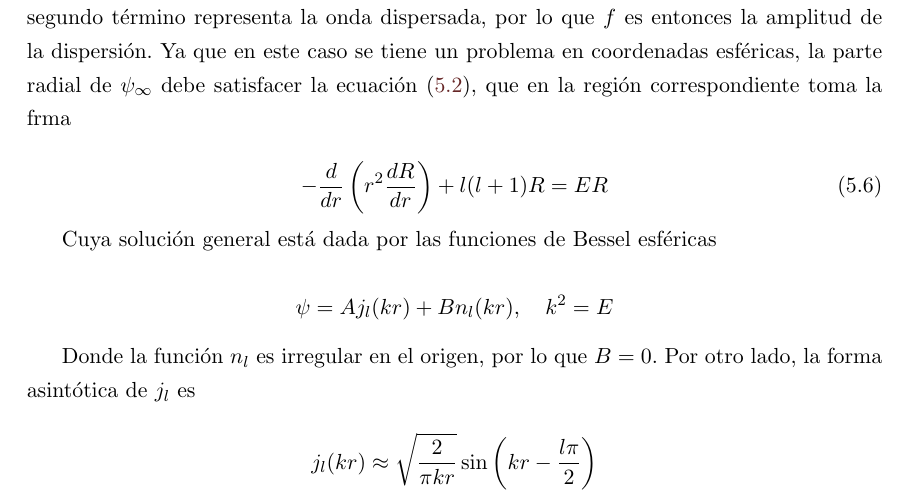
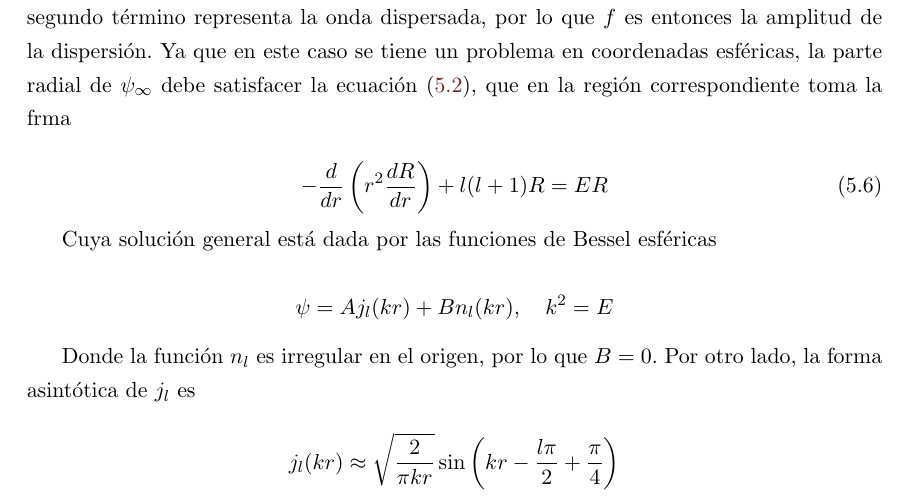
Before and after one commit to QuantumDuality/tesis, a LaTeX thesis (tesis.tex, which reads Resonancias.tex): part of page 62 of 64, cut so that both start at the same text. Compiled offline with pdfLaTeX.

Commit message:
txs auto checkin

```diff
--- a/Resonancias.tex
+++ b/Resonancias.tex
@@ -71,5 +71,5 @@ Cuya solución general está dada por las funciones de Bessel esféricas
 Donde la función $n_l$ es irregular en el origen, por lo que $B=0$. Por otro lado, la forma asintótica de $j_l$ es
 
 \begin{equation*}
-j_l(k r) \approx \sqrt{\frac{2}{\pi k r}} \sin \left(kr-\frac{l \pi}{2}\right)
+j_l(k r) \approx \sqrt{\frac{2}{\pi k r}} \sin \left(kr-\frac{l \pi}{2} + \frac{\pi}{4}\right)
 \end{equation*}
```
